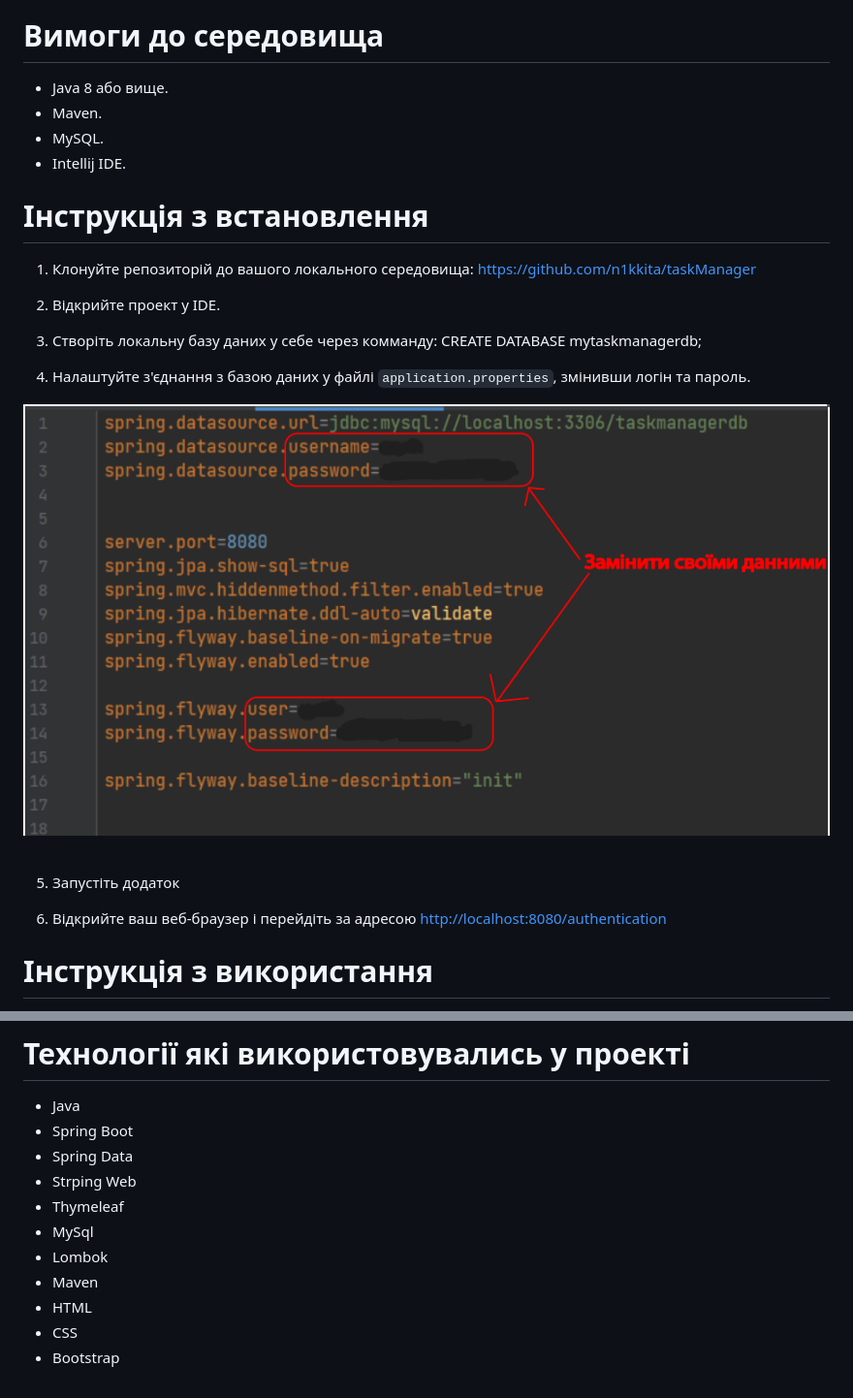
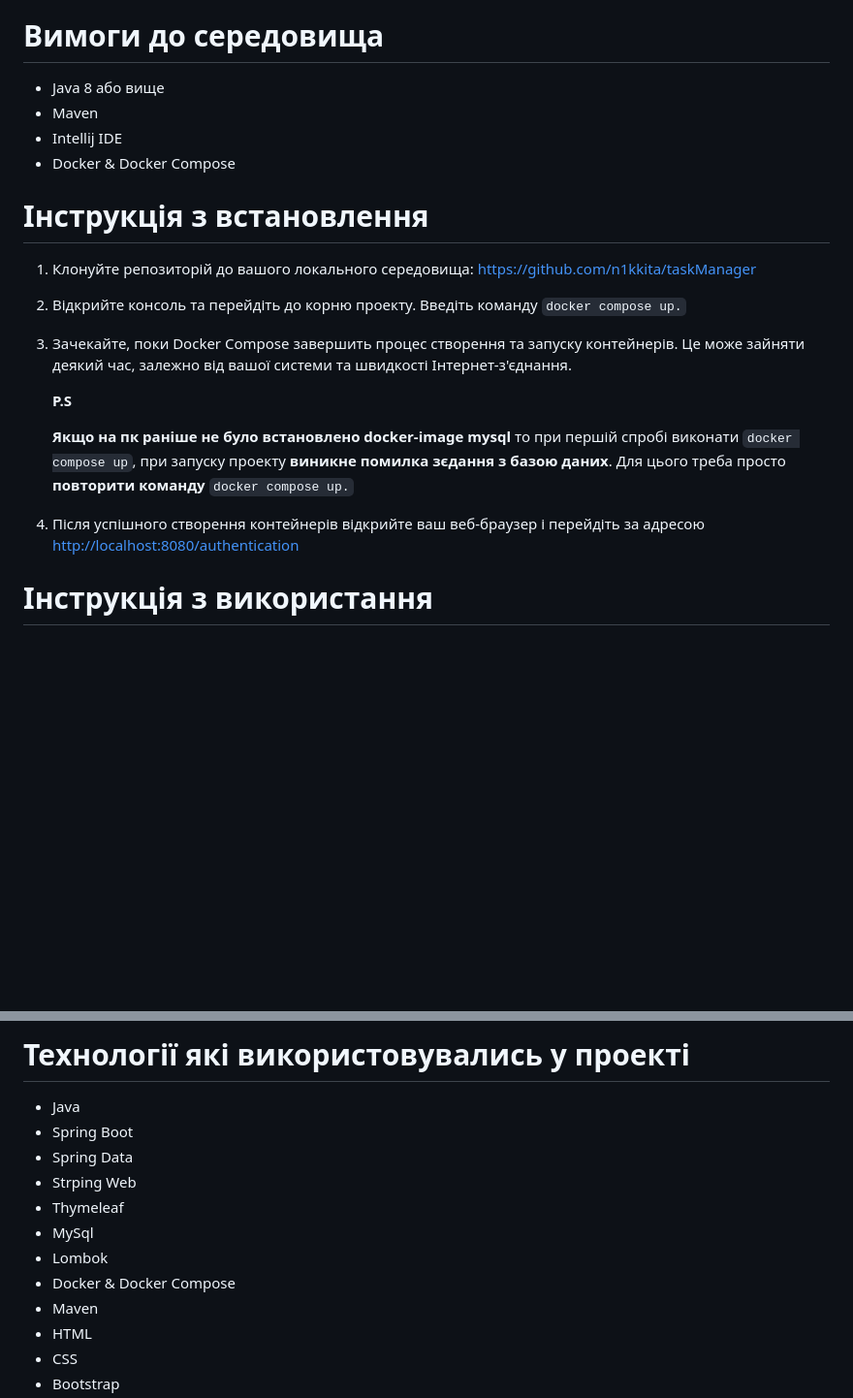
Before and after one commit to n1kkita/taskManager, a Markdown page: README.md, 2 parts joined by grey strips. Shown at 97% size. Drawn GitHub-style; blank space fills up the shorter version.

```diff
--- a/README.md
+++ b/README.md
@@ -13,29 +13,24 @@ MyTaskManager - це проект управління задачами, роз
 
 # Вимоги до середовища
 
-- Java 8 або вище.
-- Maven.
-- MySQL.
-- Intellij IDE.
+- Java 8 або вище
+- Maven
+- Intellij IDE
+- Docker & Docker Compose
 
 # Інструкція з встановлення
 
 1. Клонуйте репозиторій до вашого локального середовища: [https://github.com/n1kkita/taskManager](https://github.com/n1kkita/taskManager.git)
 
-2. Відкрийте проект у IDE.
+2. Відкрийте консоль та перейдіть до корню проекту. Введіть команду `docker compose up.`
 
-3. Створіть локальну базу даних у себе через комманду: CREATE DATABASE mytaskmanagerdb;
+3. Зачекайте, поки Docker Сompose завершить процес створення та запуску контейнерів. Це може зайняти деякий час, залежно від вашої системи та швидкості Інтернет-з'єднання.
 
-4. Налаштуйте з'єднання з базою даних у файлі `application.properties`, змінивши логін та пароль.
+   **P.S**
 
-<div align="center"> <!-- Вирівнюємо вміст по центру -->
-  <img src="tutorial/tutorial_settings.png" alt="Create Group">
-</div>
-<br>
+   **Якщо на пк раніше не було встановлено docker-image mysql** то при першій спробі виконати `docker compose up`, при запуску проекту **виникне помилка зєдання з базою даних**. Для цього треба просто **повторити команду** `docker compose up.`
 
-5. Запустіть додаток
-
-6. Відкрийте ваш веб-браузер і перейдіть за адресою [http://localhost:8080/authentication](http://localhost:8080/authentication)
+5. Після успішного створення контейнерів відкрийте ваш веб-браузер і перейдіть за адресою [http://localhost:8080/authentication](http://localhost:8080/authentication)
 
 # Інструкція з використання
 - Після реєстрації ви потрапите на свій профіль де ви зможете стоврити свою групу. Один користувач може мати тільки **ОДНУ** свою групу
@@ -107,6 +102,7 @@ MyTaskManager - це проект управління задачами, роз
 - Thymeleaf
 - MySql
 - Lombok
+- Docker & Docker Compose
 - Maven
 - HTML
 - CSS
```
